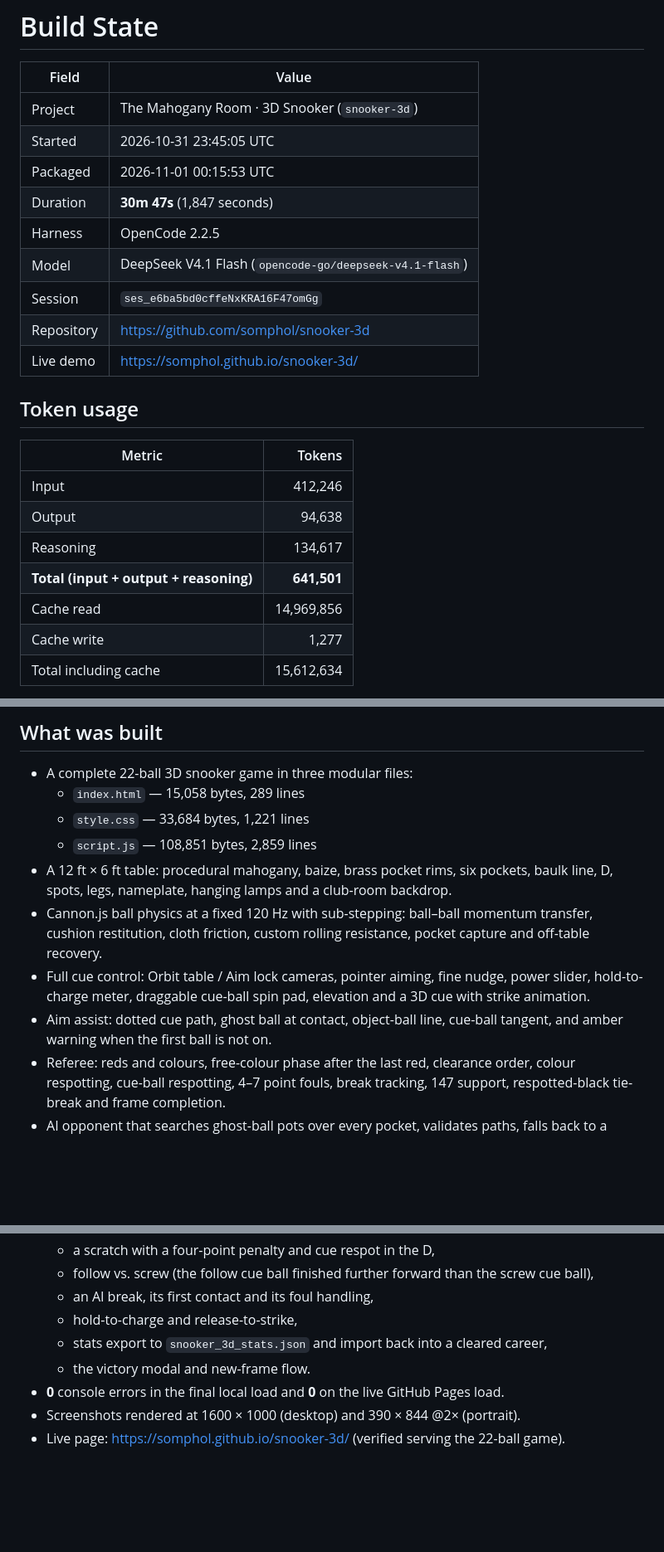
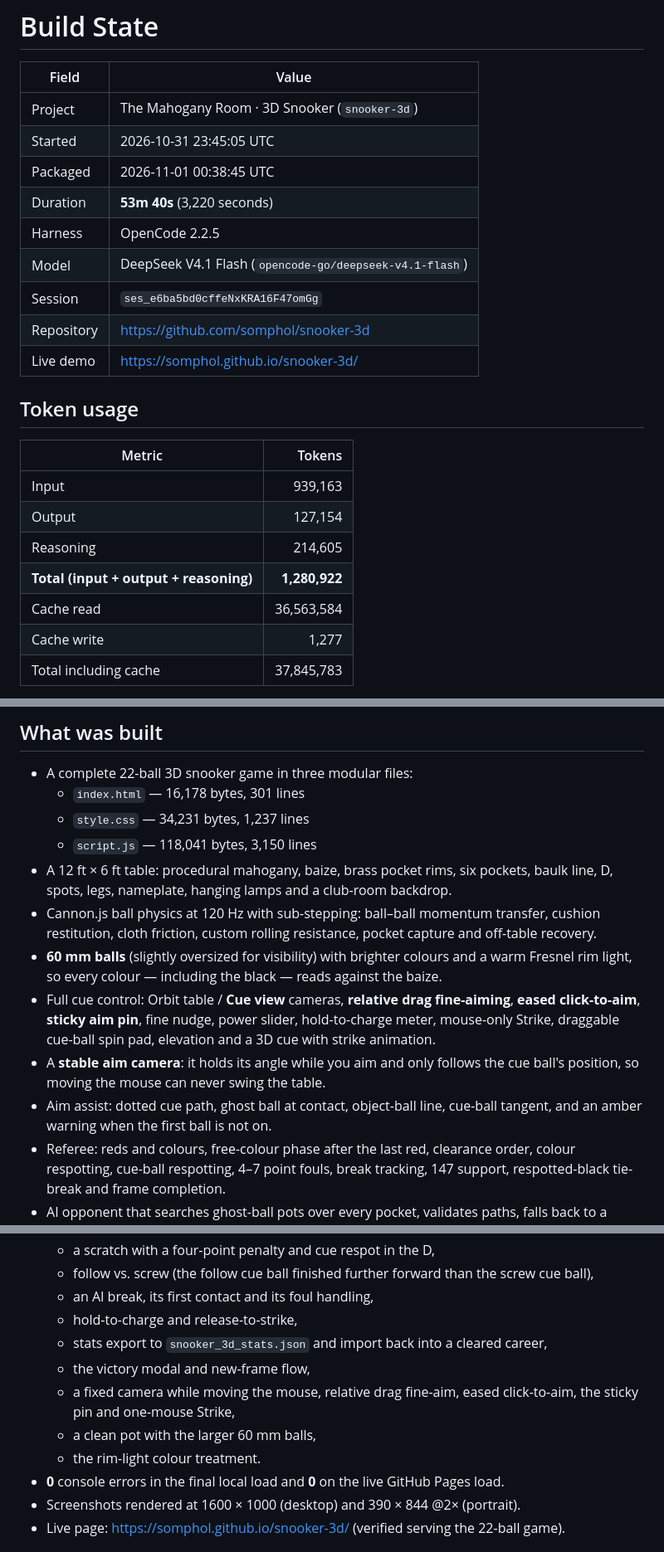
Before and after one commit to somphol/snooker-3d, a Markdown page: STATE.md, 3 parts joined by grey strips. Shown at 83% size. Rendered like a GitHub page; blank space fills up the shorter version.

```diff
--- a/STATE.md
+++ b/STATE.md
@@ -4,8 +4,8 @@
 | --- | --- |
 | Project | The Mahogany Room · 3D Snooker (`snooker-3d`) |
 | Started | 2026-10-31 23:45:05 UTC |
-| Packaged | 2026-11-01 00:15:53 UTC |
-| Duration | **30m 47s** (1,847 seconds) |
+| Packaged | 2026-11-01 00:38:45 UTC |
+| Duration | **53m 40s** (3,220 seconds) |
 | Harness | OpenCode 2.2.5 |
 | Model | DeepSeek V4.1 Flash (`opencode-go/deepseek-v4.1-flash`) |
 | Session | `ses_e6ba5bd0cffeNxKRA16F47omGg` |
@@ -16,11 +16,11 @@
 
 | Metric | Tokens |
 | --- | ---: |
-| Input | 412,246 |
-| Output | 94,638 |
-| Reasoning | 134,617 |
-| **Total (input + output + reasoning)** | **641,501** |
-| Cache read | 14,969,856 |
+| Input | 939,163 |
+| Output | 127,154 |
+| Reasoning | 214,605 |
+| **Total (input + output + reasoning)** | **1,280,922** |
+| Cache read | 36,563,584 |
 | Cache write | 1,277 |
-| Total including cache | 15,612,634 |
+| Total including cache | 37,845,783 |
 
@@ -29,13 +29,15 @@
 ## What was built
 
 - A complete 22-ball 3D snooker game in three modular files:
-  - `index.html` — 15,058 bytes, 289 lines
-  - `style.css` — 33,684 bytes, 1,221 lines
-  - `script.js` — 108,851 bytes, 2,859 lines
+  - `index.html` — 16,178 bytes, 301 lines
+  - `style.css` — 34,231 bytes, 1,237 lines
+  - `script.js` — 118,041 bytes, 3,150 lines
 - A 12 ft × 6 ft table: procedural mahogany, baize, brass pocket rims, six pockets, baulk line, D, spots, legs, nameplate, hanging lamps and a club-room backdrop.
-- Cannon.js ball physics at a fixed 120 Hz with sub-stepping: ball–ball momentum transfer, cushion restitution, cloth friction, custom rolling resistance, pocket capture and off-table recovery.
-- Full cue control: Orbit table / Aim lock cameras, pointer aiming, fine nudge, power slider, hold-to-charge meter, draggable cue-ball spin pad, elevation and a 3D cue with strike animation.
-- Aim assist: dotted cue path, ghost ball at contact, object-ball line, cue-ball tangent, and amber warning when the first ball is not on.
+- Cannon.js ball physics at 120 Hz with sub-stepping: ball–ball momentum transfer, cushion restitution, cloth friction, custom rolling resistance, pocket capture and off-table recovery.
+- **60 mm balls** (slightly oversized for visibility) with brighter colours and a warm Fresnel rim light, so every colour — including the black — reads against the baize.
+- Full cue control: Orbit table / **Cue view** cameras, **relative drag fine-aiming**, **eased click-to-aim**, **sticky aim pin**, fine nudge, power slider, hold-to-charge meter, mouse-only Strike, draggable cue-ball spin pad, elevation and a 3D cue with strike animation.
+- A **stable aim camera**: it holds its angle while you aim and only follows the cue ball's position, so moving the mouse can never swing the table.
+- Aim assist: dotted cue path, ghost ball at contact, object-ball line, cue-ball tangent, and an amber warning when the first ball is not on.
 - Referee: reds and colours, free-colour phase after the last red, clearance order, colour respotting, cue-ball respotting, 4–7 point fouls, break tracking, 147 support, respotted-black tie-break and frame completion.
 - AI opponent that searches ghost-ball pots over every pocket, validates paths, falls back to a same-side safety, and plays with small human error.
 - Career statistics in `localStorage`: matches, frames, Player One/Two/Computer wins, high break, centuries and total pots, with tested JSON export and import.
@@ -54,7 +56,10 @@
   - an AI break, its first contact and its foul handling,
   - hold-to-charge and release-to-strike,
   - stats export to `snooker_3d_stats.json` and import back into a cleared career,
-  - the victory modal and new-frame flow.
+  - the victory modal and new-frame flow,
+  - a fixed camera while moving the mouse, relative drag fine-aim, eased click-to-aim, the sticky pin and one-mouse Strike,
+  - a clean pot with the larger 60 mm balls,
+  - the rim-light colour treatment.
 - **0** console errors in the final local load and **0** on the live GitHub Pages load.
 - Screenshots rendered at 1600 × 1000 (desktop) and 390 × 844 @2× (portrait).
 - Live page: <https://somphol.github.io/snooker-3d/> (verified serving the 22-ball game).
```
Also changed, not shown: other parts of STATE.md (+1 -1 lines), README.md (+14 -9 lines), screenshot-mobile.png, screenshot-stats.png, screenshot-victory.png, 6 other files.
